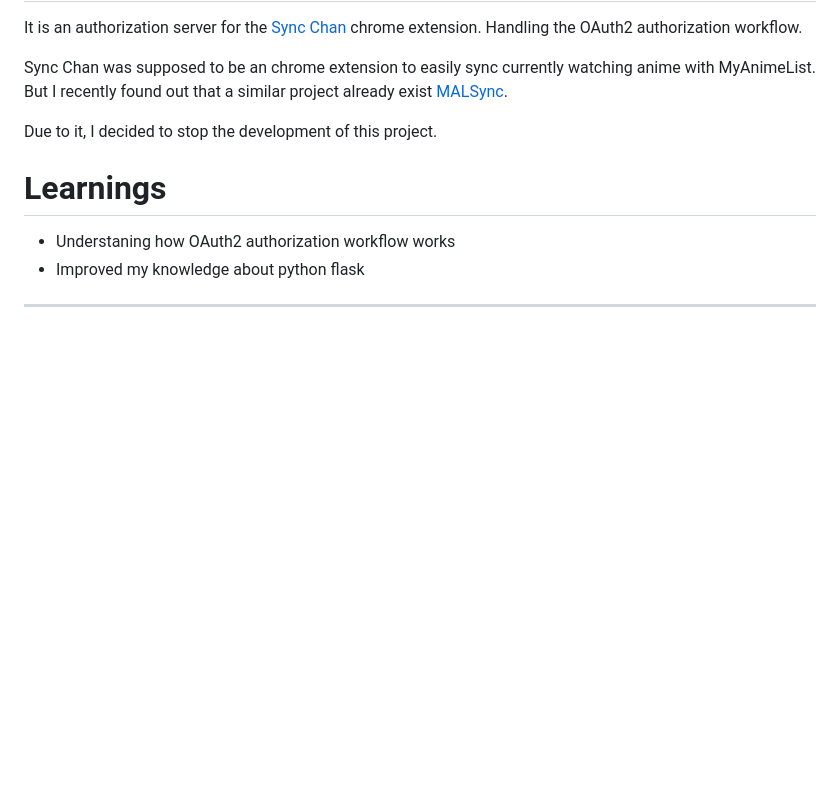
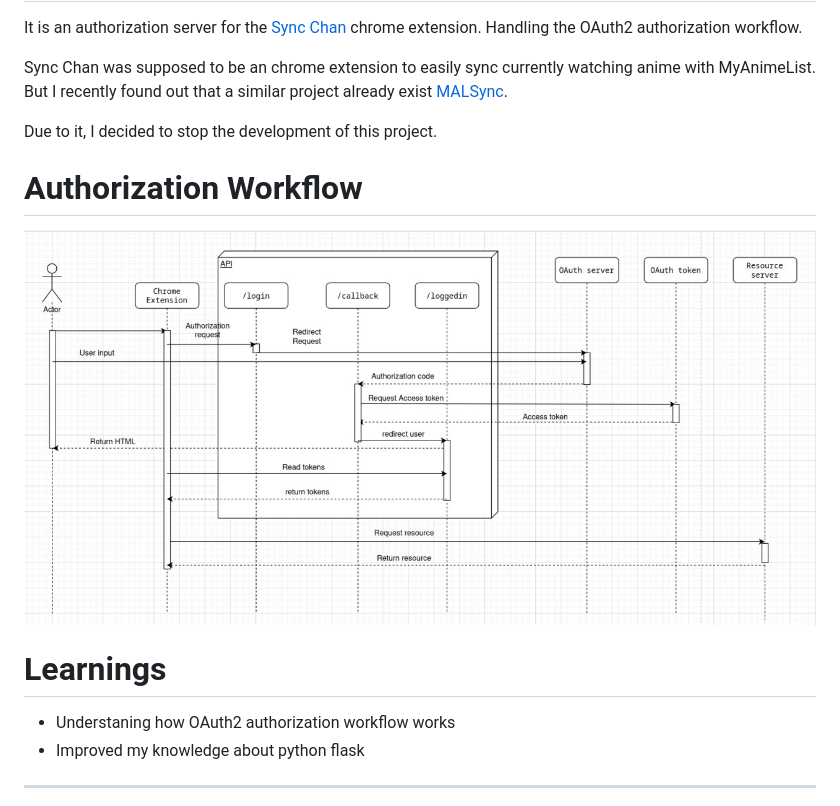
Before and after one commit to Bharath1910/sync-chan-server, a Markdown page: README.md, the part around the change. Drawn GitHub-style; pictures changed too: sync-chan-auth-workflow.jpg (added); blank space fills up the shorter version.

Commit message:
stopped development

```diff
--- a/README.md
+++ b/README.md
@@ -6,6 +6,10 @@ Sync Chan was supposed to be an chrome extension to easily sync currently watchi
 
 Due to it, I decided to stop the development of this project.
 
+# Authorization Workflow
+
+![authorization-workflow](./sync-chan-auth-workflow.jpg)
+
 # Learnings
 
 - Understaning how OAuth2 authorization workflow works
```
